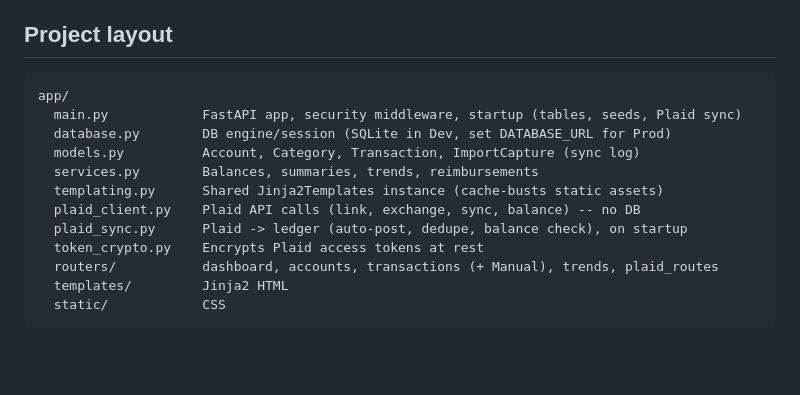
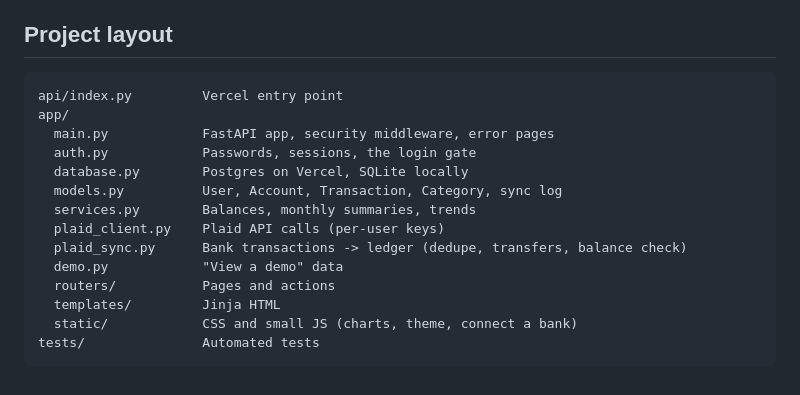
Before and after one commit to SpagetBakemono/Clearbook-Capstone, a Markdown page: README.md, the part around one of its changes. Drawn GitHub-style; blank space fills up the shorter version.

````diff
--- a/README.md
+++ b/README.md
@@ -61,16 +93,18 @@ Then open http://127.0.0.1:8000.
 ## Project layout
 
 ```
+api/index.py         Vercel entry point
 app/
-  main.py            FastAPI app, security middleware, startup (tables, seeds, Plaid sync)
-  database.py        DB engine/session (SQLite in Dev, set DATABASE_URL for Prod)
-  models.py          Account, Category, Transaction, ImportCapture (sync log)
-  services.py        Balances, summaries, trends, reimbursements
-  templating.py      Shared Jinja2Templates instance (cache-busts static assets)
-  plaid_client.py    Plaid API calls (link, exchange, sync, balance) -- no DB
-  plaid_sync.py      Plaid -> ledger (auto-post, dedupe, balance check), on startup
-  token_crypto.py    Encrypts Plaid access tokens at rest
-  routers/           dashboard, accounts, transactions (+ Manual), trends, plaid_routes
-  templates/         Jinja2 HTML
-  static/            CSS
+  main.py            FastAPI app, security middleware, error pages
+  auth.py            Passwords, sessions, the login gate
+  database.py        Postgres on Vercel, SQLite locally
+  models.py          User, Account, Transaction, Category, sync log
+  services.py        Balances, monthly summaries, trends
+  plaid_client.py    Plaid API calls (per-user keys)
+  plaid_sync.py      Bank transactions -> ledger (dedupe, transfers, balance check)
+  demo.py            "View a demo" data
+  routers/           Pages and actions
+  templates/         Jinja HTML
+  static/            CSS and small JS (charts, theme, connect a bank)
+tests/               Automated tests
 ```
````
Also changed, not shown: other parts of README.md (+76 -44 lines), CLAUDE.md (+161 -221 lines).
